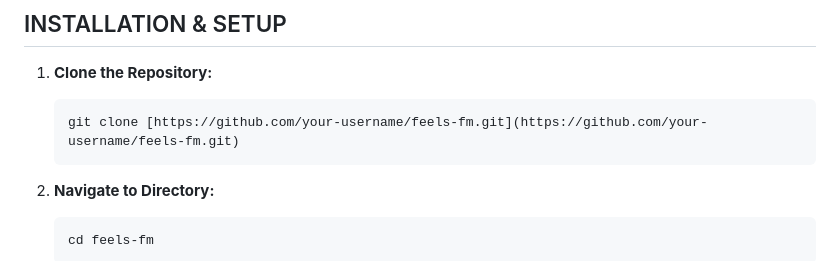
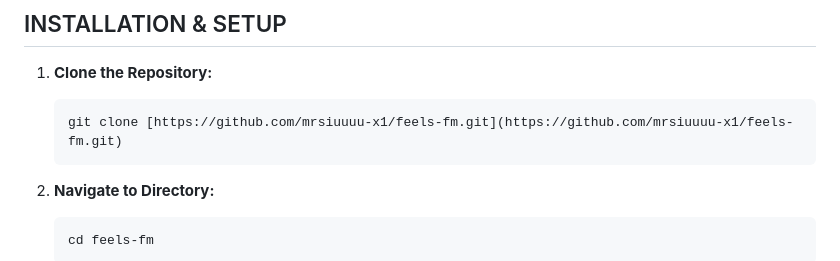
Before and after one commit to mrsiuuuu-x1/FeelsFM, a Markdown page: README.md, the part around the change. Drawn GitHub-style.

Commit message:
fixing misspelling

````diff
--- a/README.md
+++ b/README.md
@@ -52,7 +52,7 @@
 
 1.  **Clone the Repository:**
     ```bash
-    git clone [https://github.com/your-username/feels-fm.git](https://github.com/your-username/feels-fm.git)
+    git clone [https://github.com/mrsiuuuu-x1/feels-fm.git](https://github.com/mrsiuuuu-x1/feels-fm.git)
     ```
 
 2.  **Navigate to Directory:**
````
